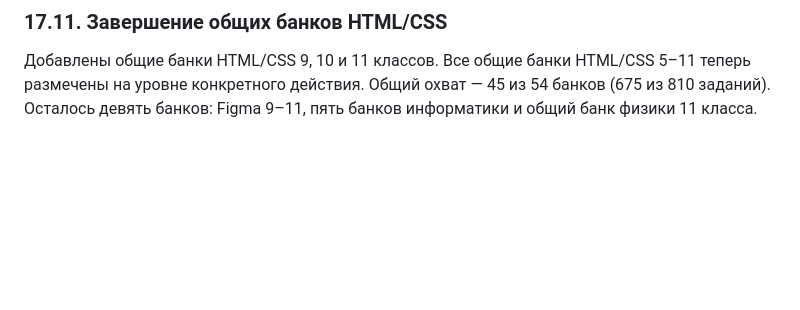
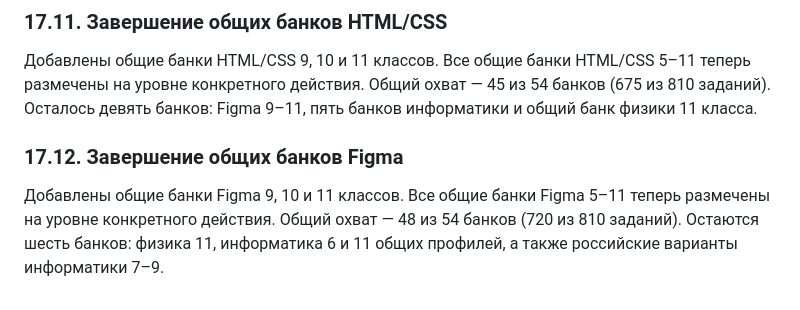
Before and after one commit to katmischenko/commeroffer, a Markdown page: edu/diagnostics/diagnostic-spec.md, the part around the change. GitHub-like rendering; blank space fills up the shorter version.

Commit message:
Document completion of general Figma question-action tagging

```diff
--- a/edu/diagnostics/diagnostic-spec.md
+++ b/edu/diagnostics/diagnostic-spec.md
@@ -318,3 +318,8 @@
 ### 17.11. Завершение общих банков HTML/CSS
 
 Добавлены общие банки HTML/CSS 9, 10 и 11 классов. Все общие банки HTML/CSS 5–11 теперь размечены на уровне конкретного действия. Общий охват — 45 из 54 банков (675 из 810 заданий). Осталось девять банков: Figma 9–11, пять банков информатики и общий банк физики 11 класса.
+
+
+### 17.12. Завершение общих банков Figma
+
+Добавлены общие банки Figma 9, 10 и 11 классов. Все общие банки Figma 5–11 теперь размечены на уровне конкретного действия. Общий охват — 48 из 54 банков (720 из 810 заданий). Остаются шесть банков: физика 11, информатика 6 и 11 общих профилей, а также российские варианты информатики 7–9.
```
